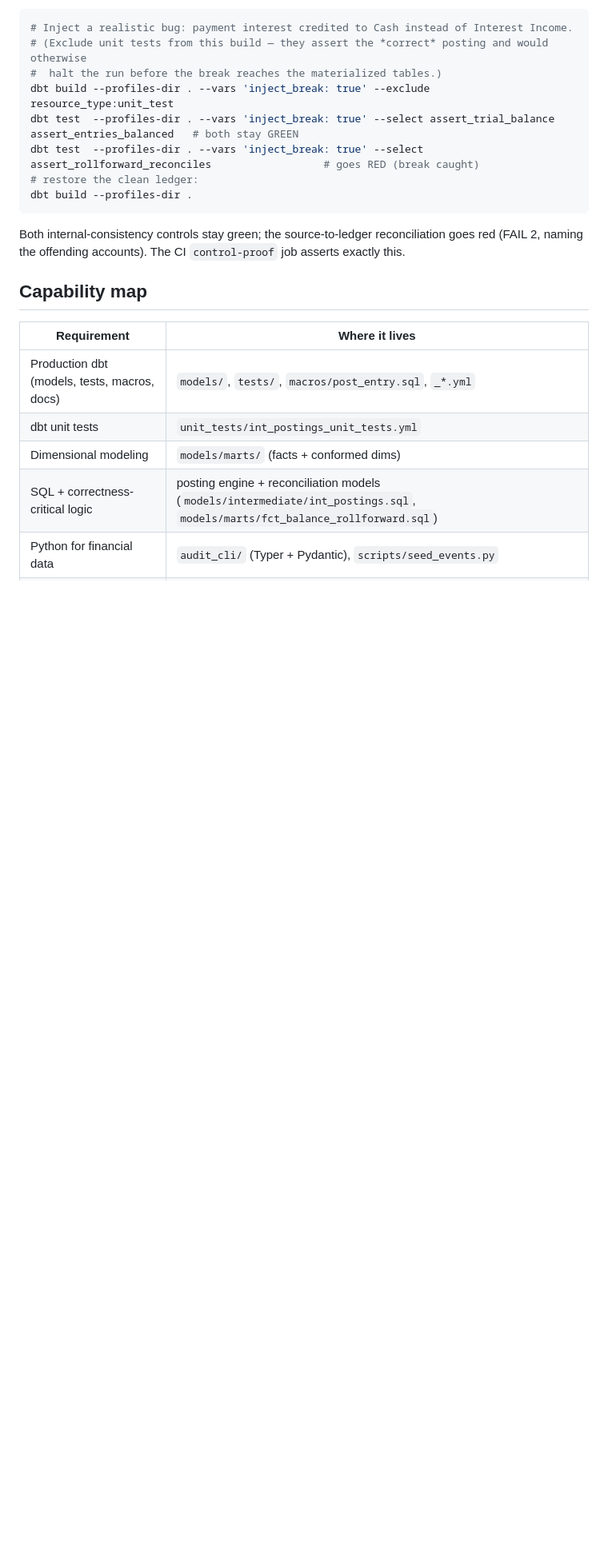
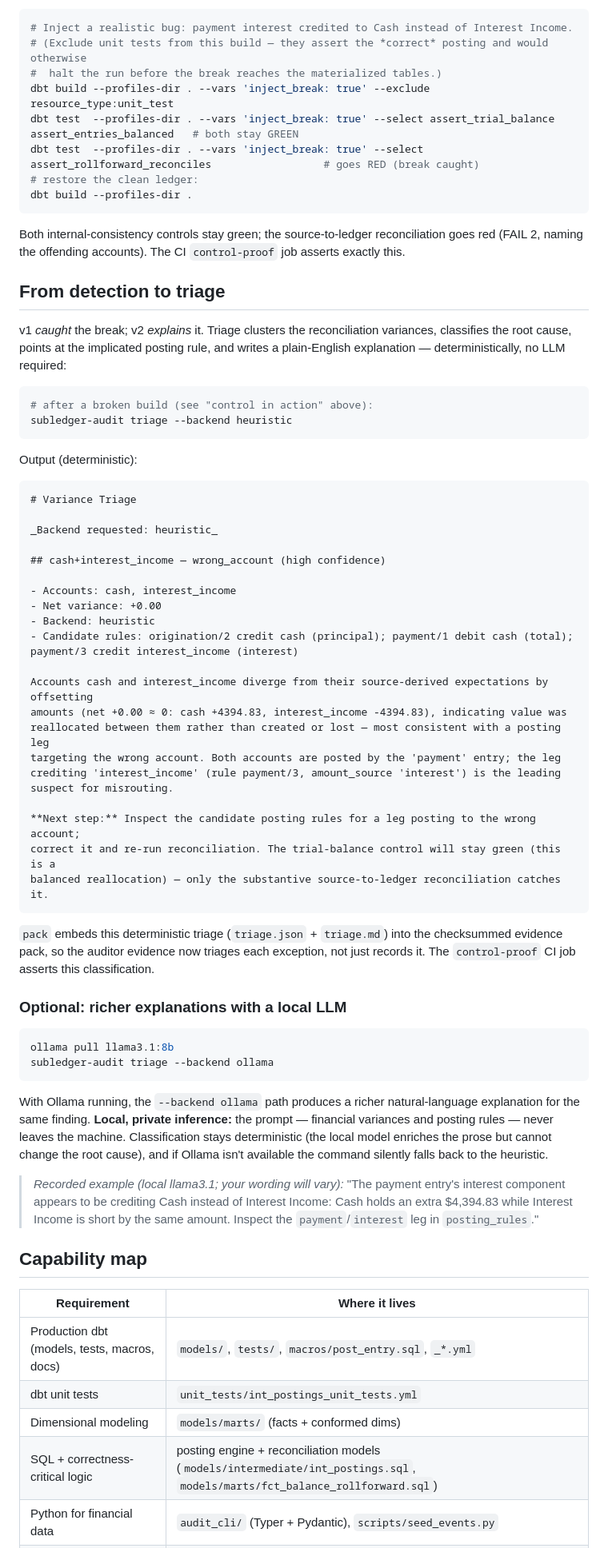
Before and after one commit to jabrunin001/subledger-as-code, a Markdown page: README.md, the part around one of its changes. Shown at 80% size. GitHub-like rendering; blank space fills up the shorter version.

Commit message:
docs(triage): detection→triage section, local-LLM note, capability row
Co-Authored-By: Claude Sonnet 4.6 <noreply@anthropic.com>

````diff
--- a/README.md
+++ b/README.md
@@ -53,6 +53,64 @@ Both internal-consistency controls stay green; the source-to-ledger reconciliati
 goes red (FAIL 2, naming the offending accounts). The CI `control-proof` job asserts
 exactly this.
 
+## From detection to triage
+
+v1 *caught* the break; v2 *explains* it. Triage clusters the reconciliation variances,
+classifies the root cause, points at the implicated posting rule, and writes a plain-English
+explanation — deterministically, no LLM required:
+
+```bash
+# after a broken build (see "control in action" above):
+subledger-audit triage --backend heuristic
+```
+
+Output (deterministic):
+
+```
+# Variance Triage
+
+_Backend requested: heuristic_
+
+## cash+interest_income — wrong_account (high confidence)
+
+- Accounts: cash, interest_income
+- Net variance: +0.00
+- Backend: heuristic
+- Candidate rules: origination/2 credit cash (principal); payment/1 debit cash (total); payment/3 credit interest_income (interest)
+
+Accounts cash and interest_income diverge from their source-derived expectations by offsetting
+amounts (net +0.00 ≈ 0: cash +4394.83, interest_income -4394.83), indicating value was
+reallocated between them rather than created or lost — most consistent with a posting leg
+targeting the wrong account. Both accounts are posted by the 'payment' entry; the leg
+crediting 'interest_income' (rule payment/3, amount_source 'interest') is the leading
+suspect for misrouting.
+
+**Next step:** Inspect the candidate posting rules for a leg posting to the wrong account;
+correct it and re-run reconciliation. The trial-balance control will stay green (this is a
+balanced reallocation) — only the substantive source-to-ledger reconciliation catches it.
+```
+
+`pack` embeds this deterministic triage (`triage.json` + `triage.md`) into the checksummed evidence
+pack, so the auditor evidence now triages each exception, not just records it. The `control-proof` CI
+job asserts this classification.
+
+### Optional: richer explanations with a local LLM
+
+```bash
+ollama pull llama3.1:8b
+subledger-audit triage --backend ollama
+```
+
+With Ollama running, the `--backend ollama` path produces a richer natural-language explanation for the
+same finding. **Local, private inference:** the prompt — financial variances and posting rules — never
+leaves the machine. Classification stays deterministic (the local model enriches the prose but cannot
+change the root cause), and if Ollama isn't available the command silently falls back to the heuristic.
+
+> _Recorded example (local llama3.1; your wording will vary):_
+> "The payment entry's interest component appears to be crediting Cash instead of Interest Income:
+> Cash holds an extra $4,394.83 while Interest Income is short by the same amount. Inspect the
+> `payment`/`interest` leg in `posting_rules`."
+
 ## Capability map
 
 | Requirement | Where it lives |
````
Also changed, not shown: other parts of README.md (+1 -2 lines).
